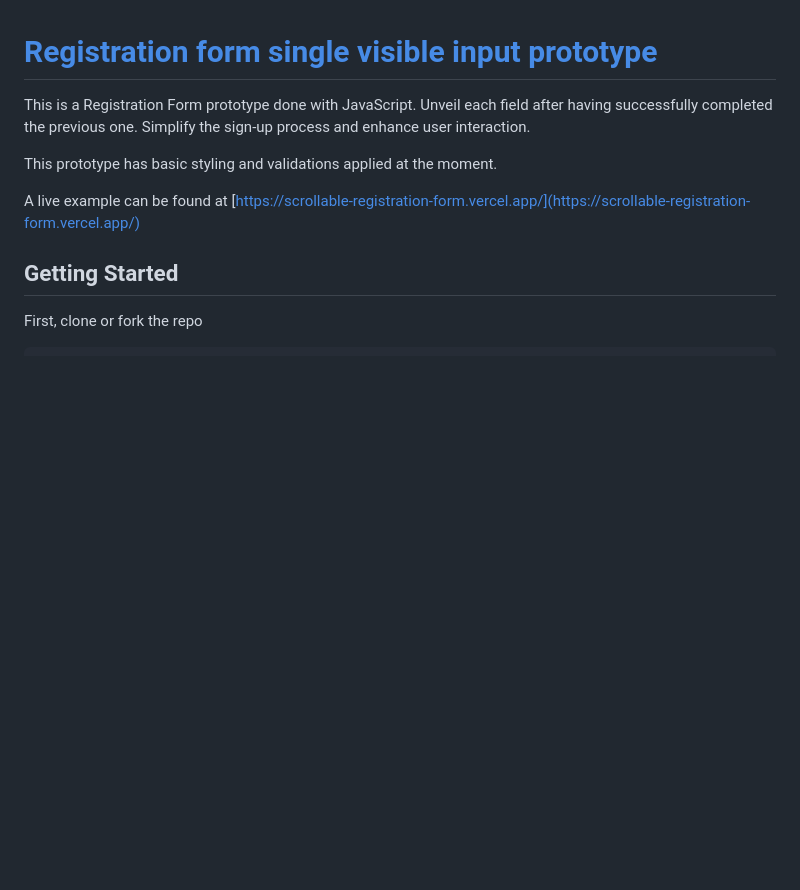
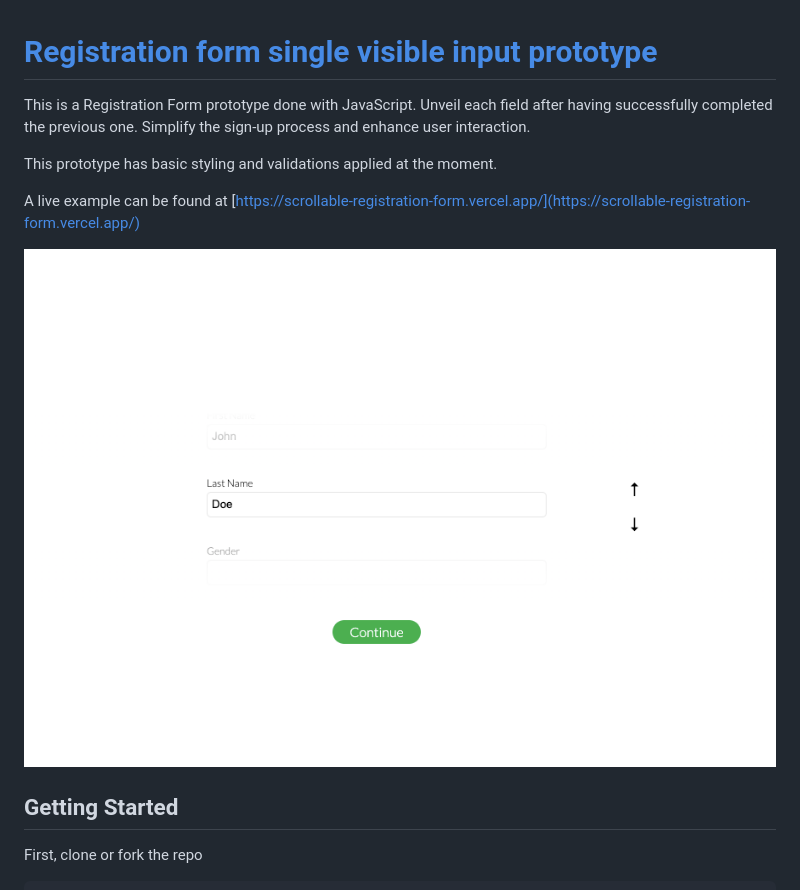
Before and after one commit to stefanogali/scrollable-registration-form, a Markdown page: README.md, the part around the change. GitHub-like rendering; pictures changed too: screenshots/reg-form-screenshot.png (added); blank space fills up the shorter version.

Commit message:
Add screenshot to read me file

```diff
--- a/README.md
+++ b/README.md
@@ -5,6 +5,8 @@ This is a Registration Form prototype done with JavaScript. Unveil each field af
 This prototype has basic styling and validations applied at the moment.
 
 A live example can be found at [https://scrollable-registration-form.vercel.app/](https://scrollable-registration-form.vercel.app/)
+
+![Registartion Form Prototype](/screenshots/reg-form-screenshot.png?raw=true "Registartion Form revealing single input fields.")
 
 ## Getting Started
 
```
Also changed, not shown: 1 other file.
